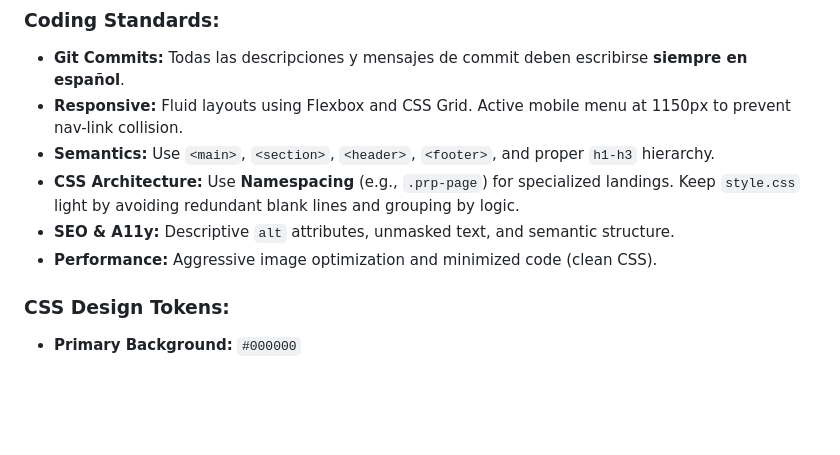
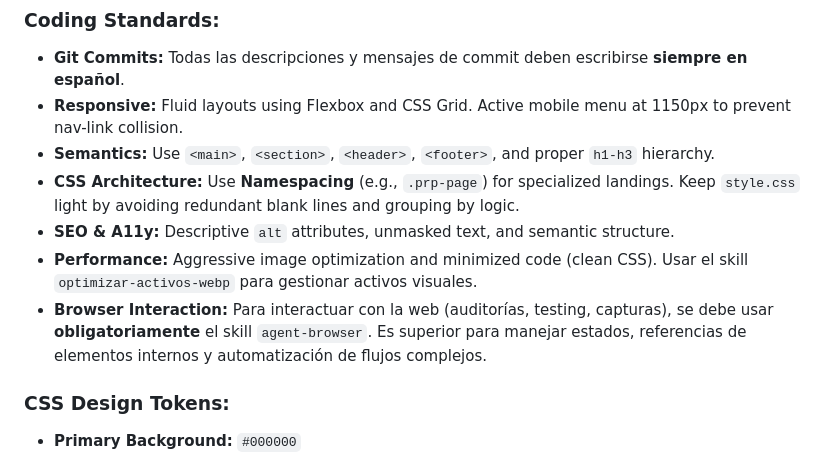
Before and after one commit to gp00/Exogenetics, a Markdown page: GEMINI.md, the part around the change. Rendered like a GitHub page; blank space fills up the shorter version.

Commit message:
Arquitectura de Agente: Creación del skill 'optimizar-activos-webp' y establecimiento de 'agent-browser' como estándar de navegación en GEMINI.md

```diff
--- a/GEMINI.md
+++ b/GEMINI.md
@@ -37,7 +37,8 @@ All modifications must adhere to the **Protocolo de Automatización**.
 - **Semantics:** Use `<main>`, `<section>`, `<header>`, `<footer>`, and proper `h1-h3` hierarchy.
 - **CSS Architecture:** Use **Namespacing** (e.g., `.prp-page`) for specialized landings. Keep `style.css` light by avoiding redundant blank lines and grouping by logic.
 - **SEO & A11y:** Descriptive `alt` attributes, unmasked text, and semantic structure.
-- **Performance:** Aggressive image optimization and minimized code (clean CSS).
+- **Performance:** Aggressive image optimization and minimized code (clean CSS). Usar el skill `optimizar-activos-webp` para gestionar activos visuales.
+- **Browser Interaction:** Para interactuar con la web (auditorías, testing, capturas), se debe usar **obligatoriamente** el skill `agent-browser`. Es superior para manejar estados, referencias de elementos internos y automatización de flujos complejos.
 
 ### CSS Design Tokens:
 - **Primary Background:** `#000000`
```
